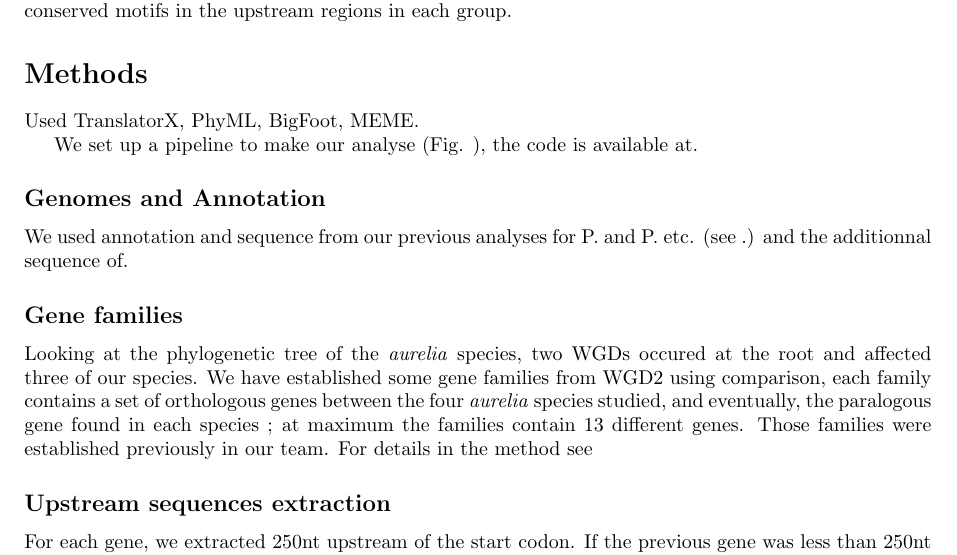
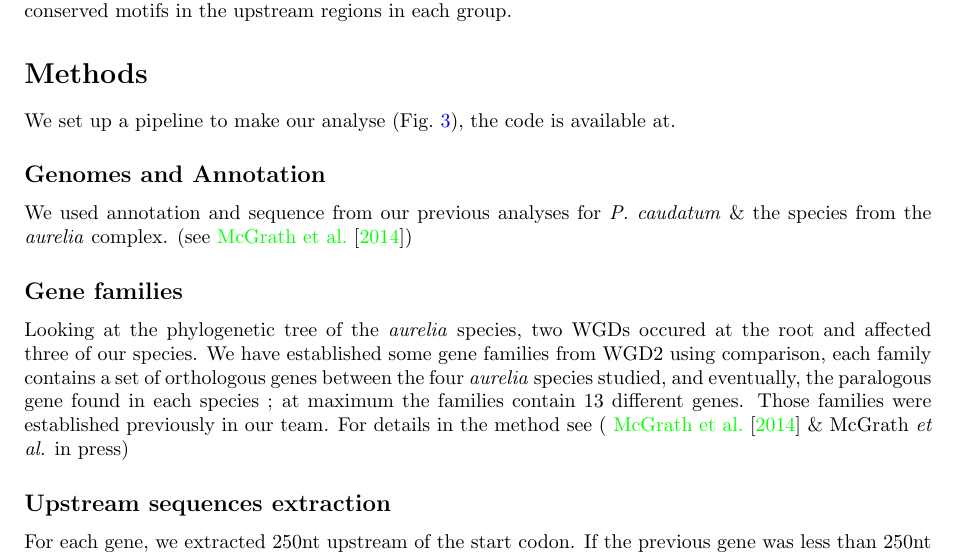
Before and after one commit to Rekyt/Lynch-lab-Report, a LaTeX document (plos_template.tex, which reads Materials.tex): part of page 2 of 10, cut so that both start at the same text. Compiled offline with pdfLaTeX.

Commit message:
Begin to add citations

```diff
--- a/Materials.tex
+++ b/Materials.tex
@@ -1,16 +1,14 @@
 \section*{Methods}
 
-Used TranslatorX, PhyML, BigFoot, MEME.
-
-We set up a pipeline to make our analyse (Fig. ), the code is available at.
+We set up a pipeline to make our analyse (Fig.~\ref{fig:Pipeline}), the code is available at.
 
 \subsection*{Genomes and Annotation}
 
-We used annotation and sequence from our previous analyses for P. and P. etc. (see .) and the additionnal sequence of.
+We used annotation and sequence from our previous analyses for \textit{P. caudatum} \& the species from the \textit{aurelia} complex. (see~\citet{mcgrath_insights_2014})
 
 \subsection*{Gene families}
 
-Looking at the phylogenetic tree of the \textit{aurelia} species, two WGDs occured at the root and affected three of our species. We have established some gene families from WGD2 using comparison, each family contains a set of orthologous genes between the four \textit{aurelia} species studied, and eventually, the paralogous gene found in each species ; at maximum the families contain 13 different genes. Those families were established previously in our team. For details in the method see
+Looking at the phylogenetic tree of the \textit{aurelia} species, two WGDs occured at the root and affected three of our species. We have established some gene families from WGD2 using comparison, each family contains a set of orthologous genes between the four \textit{aurelia} species studied, and eventually, the paralogous gene found in each species ; at maximum the families contain 13 different genes. Those families were established previously in our team. For details in the method see (~\citet{mcgrath_insights_2014} \& McGrath \textit{et al.} in press)
 
 \subsection*{Upstream sequences extraction}
 
```
